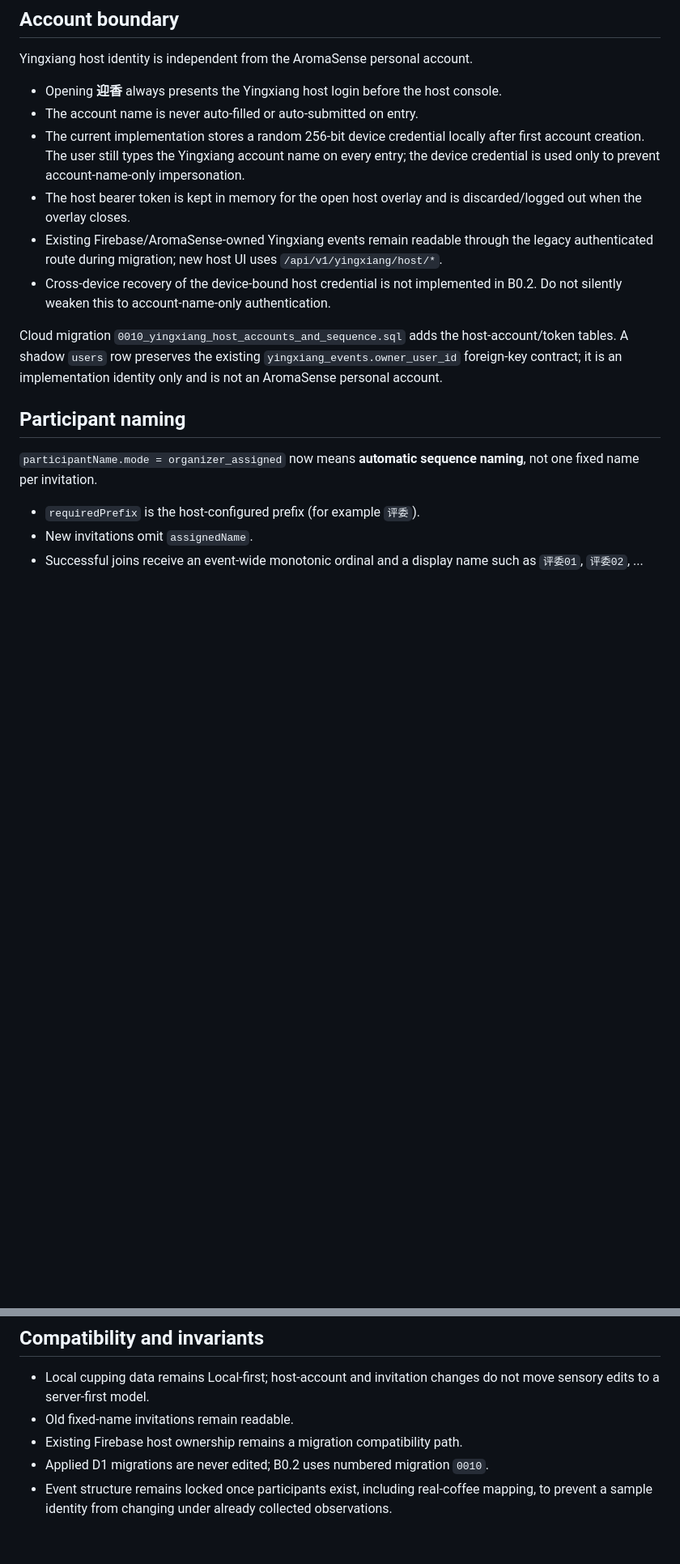
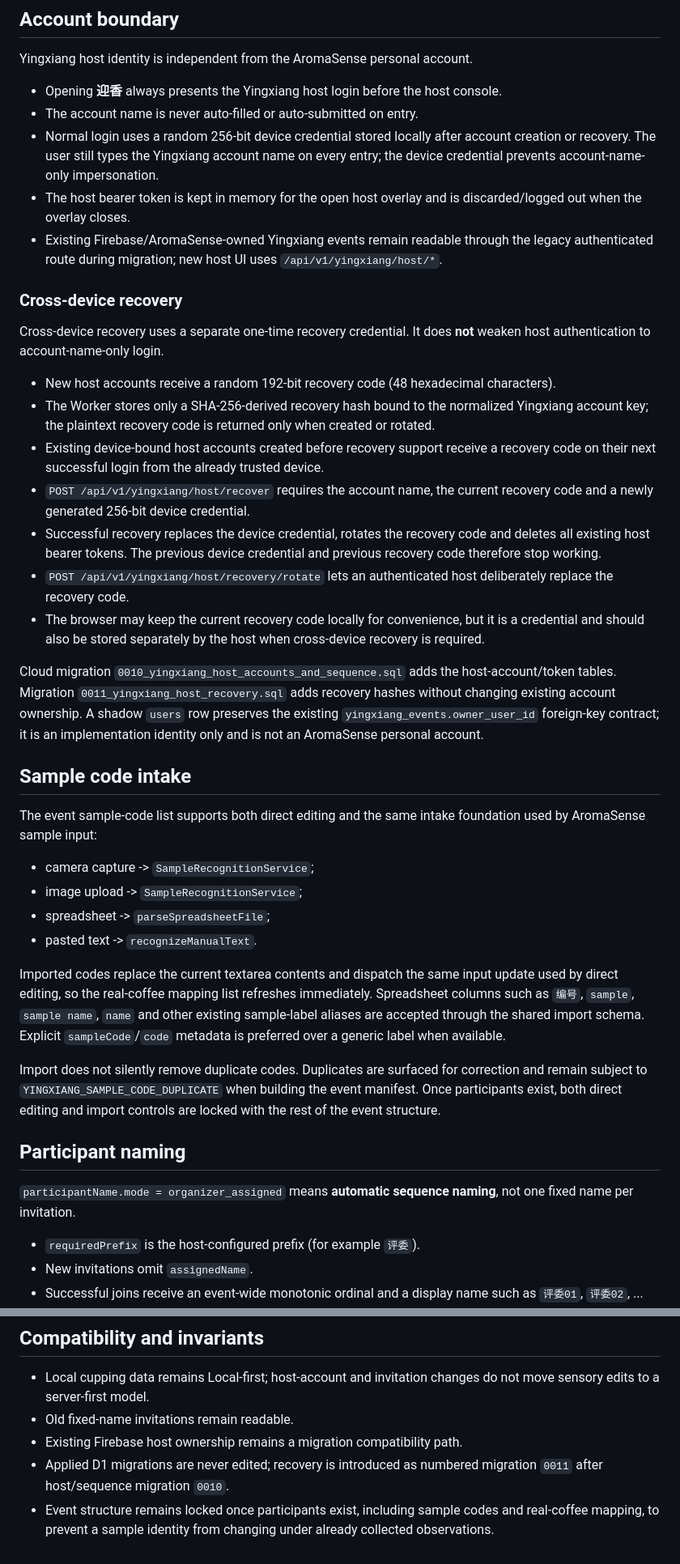
Before and after one commit to zjcrop/AromaSense, a Markdown page: docs/YINGXIANG_HOST_FLOW.md, 2 parts joined by grey strips. Shown at 81% size. Drawn GitHub-style; blank space fills up the shorter version.

Commit message:
docs(yingxiang): document recovery and sample code intake

```diff
--- a/docs/YINGXIANG_HOST_FLOW.md
+++ b/docs/YINGXIANG_HOST_FLOW.md
@@ -8,16 +8,40 @@ Yingxiang host identity is independent from the AromaSense personal account.
 
 - Opening **迎香** always presents the Yingxiang host login before the host console.
 - The account name is never auto-filled or auto-submitted on entry.
-- The current implementation stores a random 256-bit device credential locally after first account creation. The user still types the Yingxiang account name on every entry; the device credential is used only to prevent account-name-only impersonation.
+- Normal login uses a random 256-bit device credential stored locally after account creation or recovery. The user still types the Yingxiang account name on every entry; the device credential prevents account-name-only impersonation.
 - The host bearer token is kept in memory for the open host overlay and is discarded/logged out when the overlay closes.
 - Existing Firebase/AromaSense-owned Yingxiang events remain readable through the legacy authenticated route during migration; new host UI uses `/api/v1/yingxiang/host/*`.
-- Cross-device recovery of the device-bound host credential is not implemented in B0.2. Do not silently weaken this to account-name-only authentication.
 
-Cloud migration `0010_yingxiang_host_accounts_and_sequence.sql` adds the host-account/token tables. A shadow `users` row preserves the existing `yingxiang_events.owner_user_id` foreign-key contract; it is an implementation identity only and is not an AromaSense personal account.
+### Cross-device recovery
+
+Cross-device recovery uses a separate one-time recovery credential. It does **not** weaken host authentication to account-name-only login.
+
+- New host accounts receive a random 192-bit recovery code (48 hexadecimal characters).
+- The Worker stores only a SHA-256-derived recovery hash bound to the normalized Yingxiang account key; the plaintext recovery code is returned only when created or rotated.
+- Existing device-bound host accounts created before recovery support receive a recovery code on their next successful login from the already trusted device.
+- `POST /api/v1/yingxiang/host/recover` requires the account name, the current recovery code and a newly generated 256-bit device credential.
+- Successful recovery replaces the device credential, rotates the recovery code and deletes all existing host bearer tokens. The previous device credential and previous recovery code therefore stop working.
+- `POST /api/v1/yingxiang/host/recovery/rotate` lets an authenticated host deliberately replace the recovery code.
+- The browser may keep the current recovery code locally for convenience, but it is a credential and should also be stored separately by the host when cross-device recovery is required.
+
+Cloud migration `0010_yingxiang_host_accounts_and_sequence.sql` adds the host-account/token tables. Migration `0011_yingxiang_host_recovery.sql` adds recovery hashes without changing existing account ownership. A shadow `users` row preserves the existing `yingxiang_events.owner_user_id` foreign-key contract; it is an implementation identity only and is not an AromaSense personal account.
+
+## Sample code intake
+
+The event sample-code list supports both direct editing and the same intake foundation used by AromaSense sample input:
+
+- camera capture -> `SampleRecognitionService`;
+- image upload -> `SampleRecognitionService`;
+- spreadsheet -> `parseSpreadsheetFile`;
+- pasted text -> `recognizeManualText`.
+
+Imported codes replace the current textarea contents and dispatch the same input update used by direct editing, so the real-coffee mapping list refreshes immediately. Spreadsheet columns such as `编号`, `sample`, `sample name`, `name` and other existing sample-label aliases are accepted through the shared import schema. Explicit `sampleCode`/`code` metadata is preferred over a generic label when available.
+
+Import does not silently remove duplicate codes. Duplicates are surfaced for correction and remain subject to `YINGXIANG_SAMPLE_CODE_DUPLICATE` when building the event manifest. Once participants exist, both direct editing and import controls are locked with the rest of the event structure.
 
 ## Participant naming
 
-`participantName.mode = organizer_assigned` now means **automatic sequence naming**, not one fixed name per invitation.
+`participantName.mode = organizer_assigned` means **automatic sequence naming**, not one fixed name per invitation.
 
 - `requiredPrefix` is the host-configured prefix (for example `评委`).
 - New invitations omit `assignedName`.
@@ -86,5 +110,5 @@ Coffee identity becomes participant-visible only for an open event, or after com
 - Local cupping data remains Local-first; host-account and invitation changes do not move sensory edits to a server-first model.
 - Old fixed-name invitations remain readable.
 - Existing Firebase host ownership remains a migration compatibility path.
-- Applied D1 migrations are never edited; B0.2 uses numbered migration `0010`.
-- Event structure remains locked once participants exist, including real-coffee mapping, to prevent a sample identity from changing under already collected observations.
+- Applied D1 migrations are never edited; recovery is introduced as numbered migration `0011` after host/sequence migration `0010`.
+- Event structure remains locked once participants exist, including sample codes and real-coffee mapping, to prevent a sample identity from changing under already collected observations.
```
Also changed, not shown: other parts of docs/YINGXIANG_HOST_FLOW.md (+1 -1 lines).
